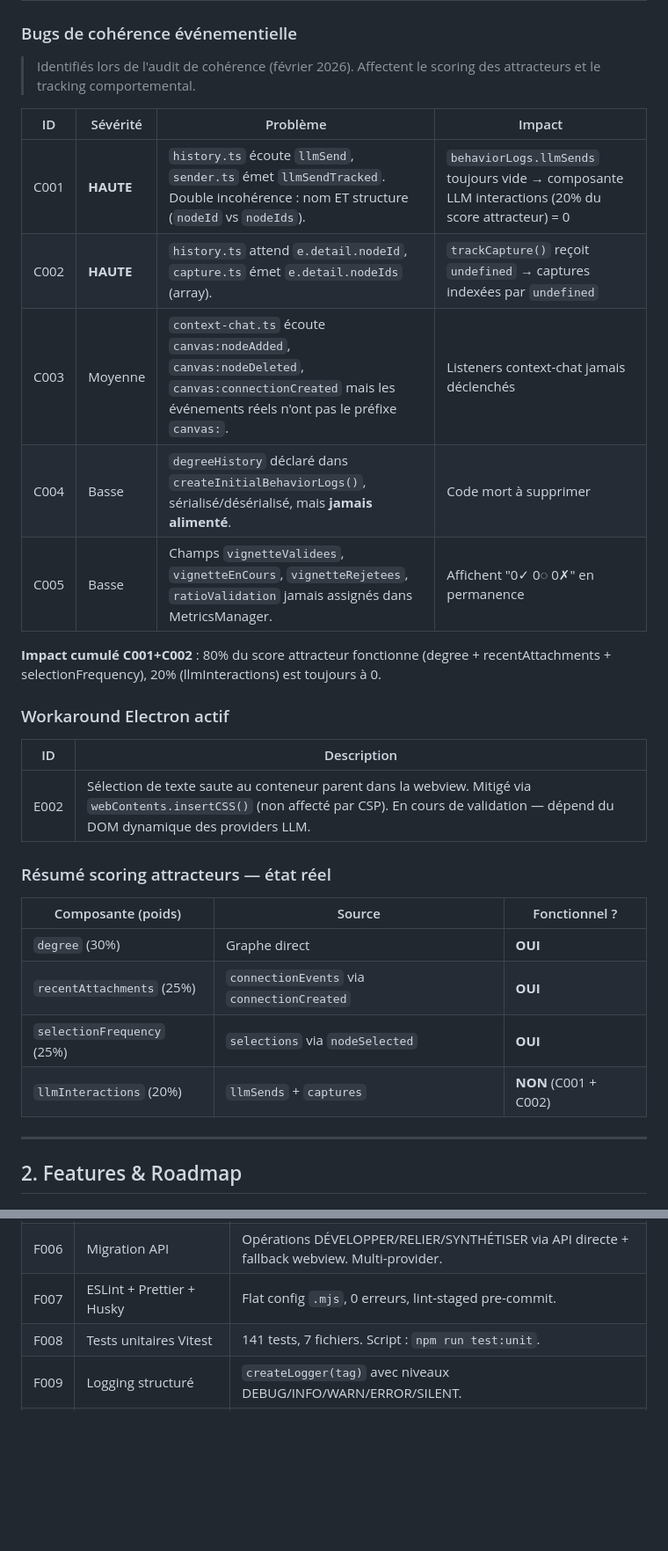
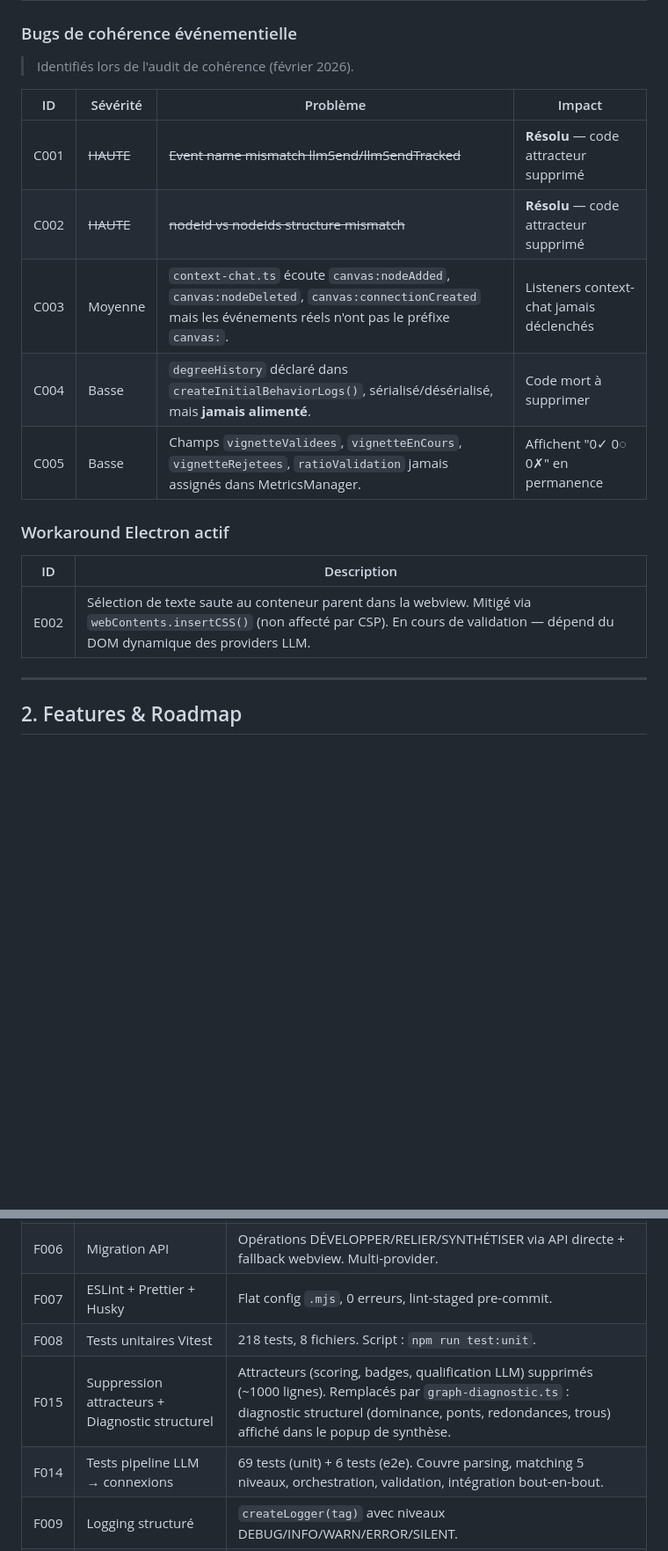
Before and after one commit to Kairos-commu/site-de-recherche, a Markdown page: docs/ROADMAP.md, 2 parts joined by grey strips. Shown at 88% size. Drawn GitHub-style; blank space fills up the shorter version.

```diff
--- a/docs/ROADMAP.md
+++ b/docs/ROADMAP.md
@@ -15,32 +15,21 @@
 
 ### Bugs de cohérence événementielle
 
-> Identifiés lors de l'audit de cohérence (février 2026). Affectent le scoring des attracteurs et le tracking comportemental.
+> Identifiés lors de l'audit de cohérence (février 2026).
 
 | ID | Sévérité | Problème | Impact |
 |---|---|---|---|
-| C001 | **HAUTE** | `history.ts` écoute `llmSend`, `sender.ts` émet `llmSendTracked`. Double incohérence : nom ET structure (`nodeId` vs `nodeIds`). | `behaviorLogs.llmSends` toujours vide → composante LLM interactions (20% du score attracteur) = 0 |
-| C002 | **HAUTE** | `history.ts` attend `e.detail.nodeId`, `capture.ts` émet `e.detail.nodeIds` (array). | `trackCapture()` reçoit `undefined` → captures indexées par `undefined` |
+| C001 | ~~HAUTE~~ | ~~Event name mismatch llmSend/llmSendTracked~~ | **Résolu** — code attracteur supprimé |
+| C002 | ~~HAUTE~~ | ~~nodeId vs nodeIds structure mismatch~~ | **Résolu** — code attracteur supprimé |
 | C003 | Moyenne | `context-chat.ts` écoute `canvas:nodeAdded`, `canvas:nodeDeleted`, `canvas:connectionCreated` mais les événements réels n'ont pas le préfixe `canvas:`. | Listeners context-chat jamais déclenchés |
 | C004 | Basse | `degreeHistory` déclaré dans `createInitialBehaviorLogs()`, sérialisé/désérialisé, mais **jamais alimenté**. | Code mort à supprimer |
 | C005 | Basse | Champs `vignetteValidees`, `vignetteEnCours`, `vignetteRejetees`, `ratioValidation` jamais assignés dans MetricsManager. | Affichent "0✓ 0◌ 0✗" en permanence |
-
-**Impact cumulé C001+C002** : 80% du score attracteur fonctionne (degree + recentAttachments + selectionFrequency), 20% (llmInteractions) est toujours à 0.
 
 ### Workaround Electron actif
 
 | ID | Description |
 |---|---|
 | E002 | Sélection de texte saute au conteneur parent dans la webview. Mitigé via `webContents.insertCSS()` (non affecté par CSP). En cours de validation — dépend du DOM dynamique des providers LLM. |
-
-### Résumé scoring attracteurs — état réel
-
-| Composante (poids) | Source | Fonctionnel ? |
-|----|--------|---|
-| `degree` (30%) | Graphe direct | **OUI** |
-| `recentAttachments` (25%) | `connectionEvents` via `connectionCreated` | **OUI** |
-| `selectionFrequency` (25%) | `selections` via `nodeSelected` | **OUI** |
-| `llmInteractions` (20%) | `llmSends` + `captures` | **NON** (C001 + C002) |
 
 ---
 
@@ -57,7 +46,9 @@
 | F005 | Multi-canvas | Save/load/switch via modal "Mes graphes". IDs `canvas_{uuid}`, default `'default'`. |
 | F006 | Migration API | Opérations DÉVELOPPER/RELIER/SYNTHÉTISER via API directe + fallback webview. Multi-provider. |
 | F007 | ESLint + Prettier + Husky | Flat config `.mjs`, 0 erreurs, lint-staged pre-commit. |
-| F008 | Tests unitaires Vitest | 141 tests, 7 fichiers. Script : `npm run test:unit`. |
+| F008 | Tests unitaires Vitest | 218 tests, 8 fichiers. Script : `npm run test:unit`. |
+| F015 | Suppression attracteurs + Diagnostic structurel | Attracteurs (scoring, badges, qualification LLM) supprimés (~1000 lignes). Remplacés par `graph-diagnostic.ts` : diagnostic structurel (dominance, ponts, redondances, trous) affiché dans le popup de synthèse. |
+| F014 | Tests pipeline LLM → connexions | 69 tests (unit) + 6 tests (e2e). Couvre parsing, matching 5 niveaux, orchestration, validation, intégration bout-en-bout. |
 | F009 | Logging structuré | `createLogger(tag)` avec niveaux DEBUG/INFO/WARN/ERROR/SILENT. |
 | F010 | Documentation architecture | Consolidation docs en `doc projet/`. |
 | F012 | Thèmes visuels | 4 thèmes (Obsidian/Porcelain/Aurora/Kraft), CSS tokens `--theme-*`, anti-FOUC. |
```
Also changed, not shown: docs/index.md (deleted, +0 -22 lines).
